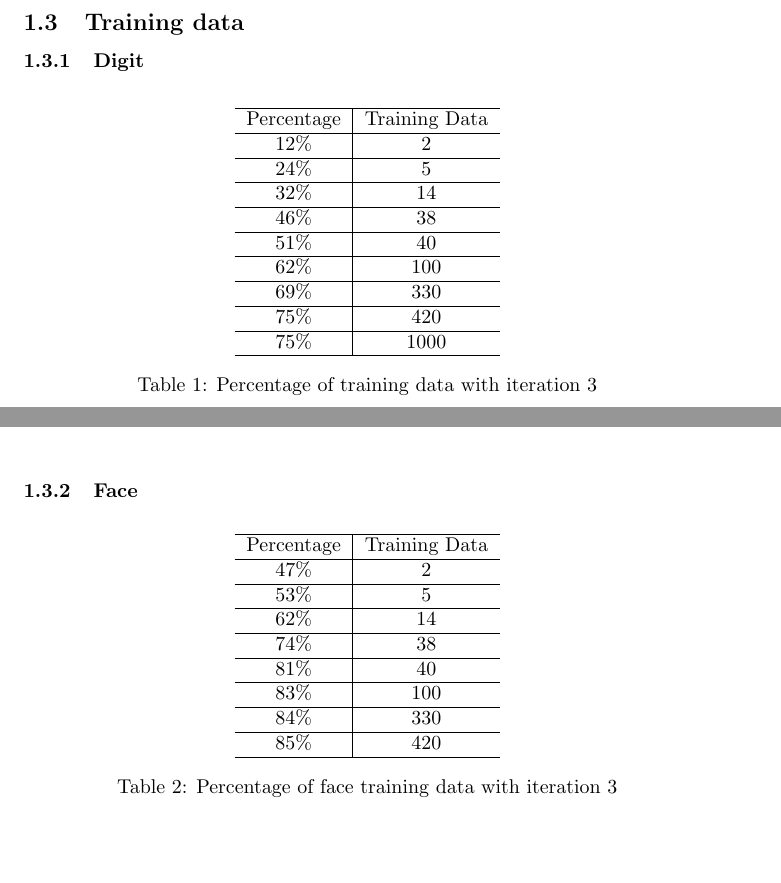
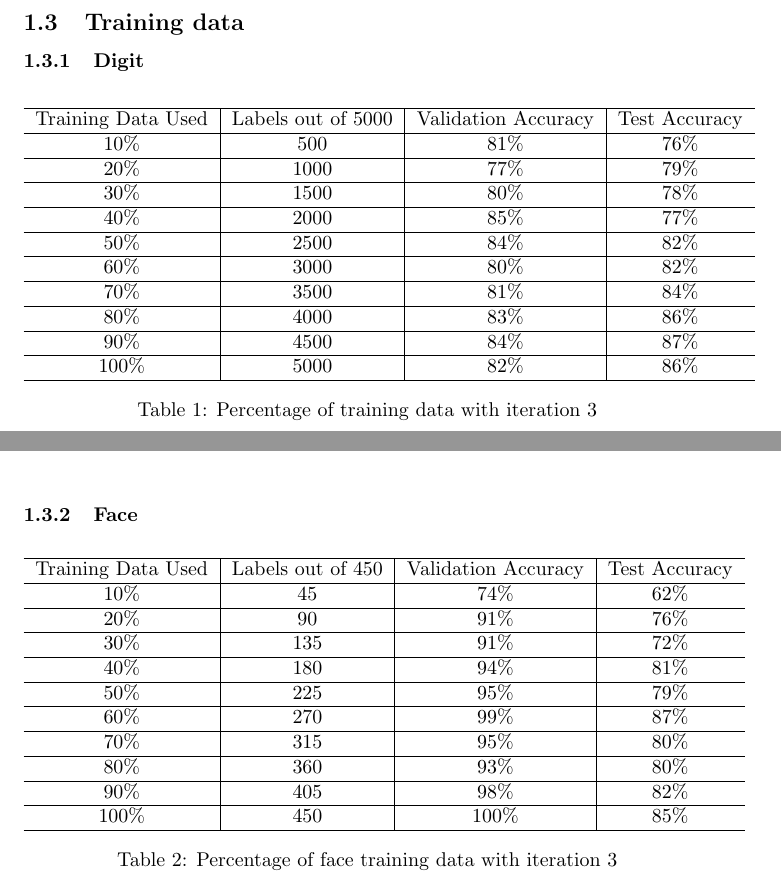
Before and after one commit to alexvobo/AI-Face-Digit-classification, a LaTeX document (LatexFile.tex): two parts of pages 4 and 5 of 6, joined at a grey line, cut so that both start at the same text, the shorter picture padded with empty space. Compiled offline with pdfLaTeX.

Commit message:
update table

```diff
--- a/LatexFile.tex
+++ b/LatexFile.tex
@@ -145,27 +143,29 @@
         \subsubsection{Digit}
             \begin{table}[h]
                 \centering
-                \begin{tabular}{c|c}
+                \begin{tabular}{c|c|c|c}
                     \hline
-                        Percentage & Training Data \\
+                        Training Data Used & Labels out of 5000 & Validation Accuracy & Test Accuracy \\
                     \hline
-                        12\% & 2\\
+                        10\% & 500 & 81\% & 76\%\\
                     \hline
-                        24\% & 5\\
+                        20\% & 1000 & 77\% & 79\%\\
                     \hline
-                        32\% & 14\\
+                        30\% & 1500 & 80\% & 78\%\\
                     \hline
-                        46\% & 38\\
+                        40\% & 2000 & 85\% & 77\%\\
                     \hline
-                        51\% & 40\\
+                        50\% & 2500 & 84\% & 82\%\\
                     \hline
-                        62\% & 100\\
+                        60\% & 3000 & 80\% & 82\%\\
                     \hline
-                        69\% & 330\\
+                        70\% & 3500 & 81\% & 84\%\\
                     \hline
-                        75\% & 420\\
+                        80\% & 4000 & 83\% & 86\%\\
                     \hline
-                        75\% & 1000\\
+                        90\% & 4500 & 84\% & 87\%\\
+                    \hline
+                        100\% & 5000 & 82\% & 86\%\\
                     \hline
                 \end{tabular}
                 \caption{Percentage of training data with iteration 3}
@@ -180,27 +180,30 @@
         \subsubsection{Face}
             \begin{table}[h]
                 \centering
-                \begin{tabular}{c|c}
+                \begin{tabular}{c|c|c|c}
                     \hline
-                        Percentage & Training Data \\
+                        Training Data Used & Labels out of 450 & Validation Accuracy & Test Accuracy \\
                     \hline
-                        47\% & 2\\
+                        10\% & 45 & 74\% & 62\%\\
                     \hline
-                        53\% & 5\\
+                        20\% & 90 & 91\% & 76\%\\
                     \hline
-                        62\% & 14\\
+                        30\% & 135 & 91\% & 72\%\\
                     \hline
-                        74\% & 38\\
+                        40\% & 180 & 94\% & 81\%\\
                     \hline
-                        81\% & 40\\
+                        50\% & 225 & 95\% & 79\%\\
                     \hline
-                        83\% & 100\\
+                        60\% & 270 & 99\% & 87\%\\
                     \hline
-                        84\% & 330\\
+                        70\% & 315 & 95\% & 80\%\\
                     \hline
-                        85\% & 420\\
+                        80\% & 360 & 93\% & 80\%\\
                     \hline
-
+                        90\% & 405 & 98\% & 82\%\\
+                    \hline
+                        100\% & 450 & 100\% & 85\%\\
+                    \hline
                 \end{tabular}
                 \caption{Percentage of face training data with iteration 3}
             \end{table}
```
Also changed, not shown: LatexFile.tex (2 more changed lines).
